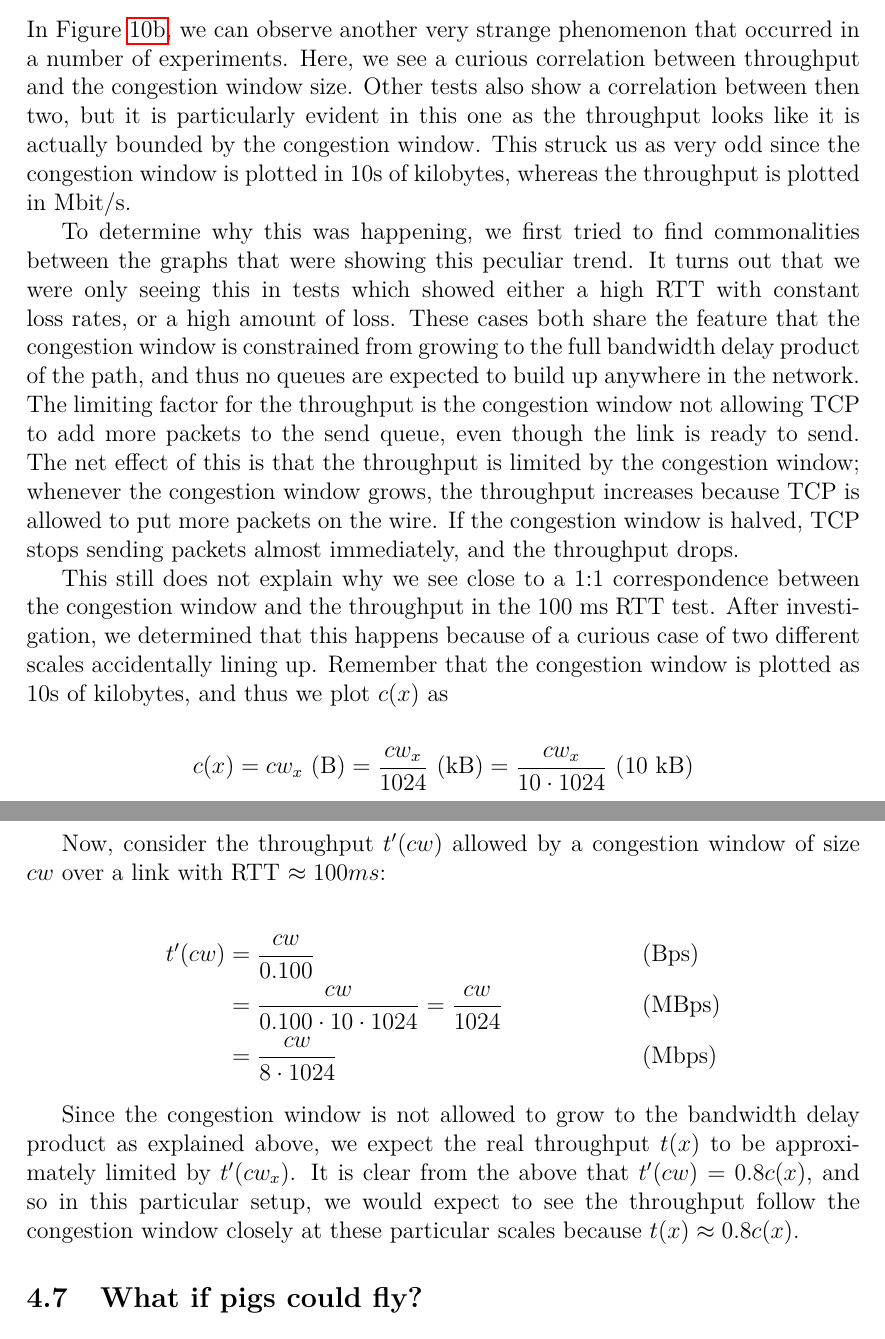
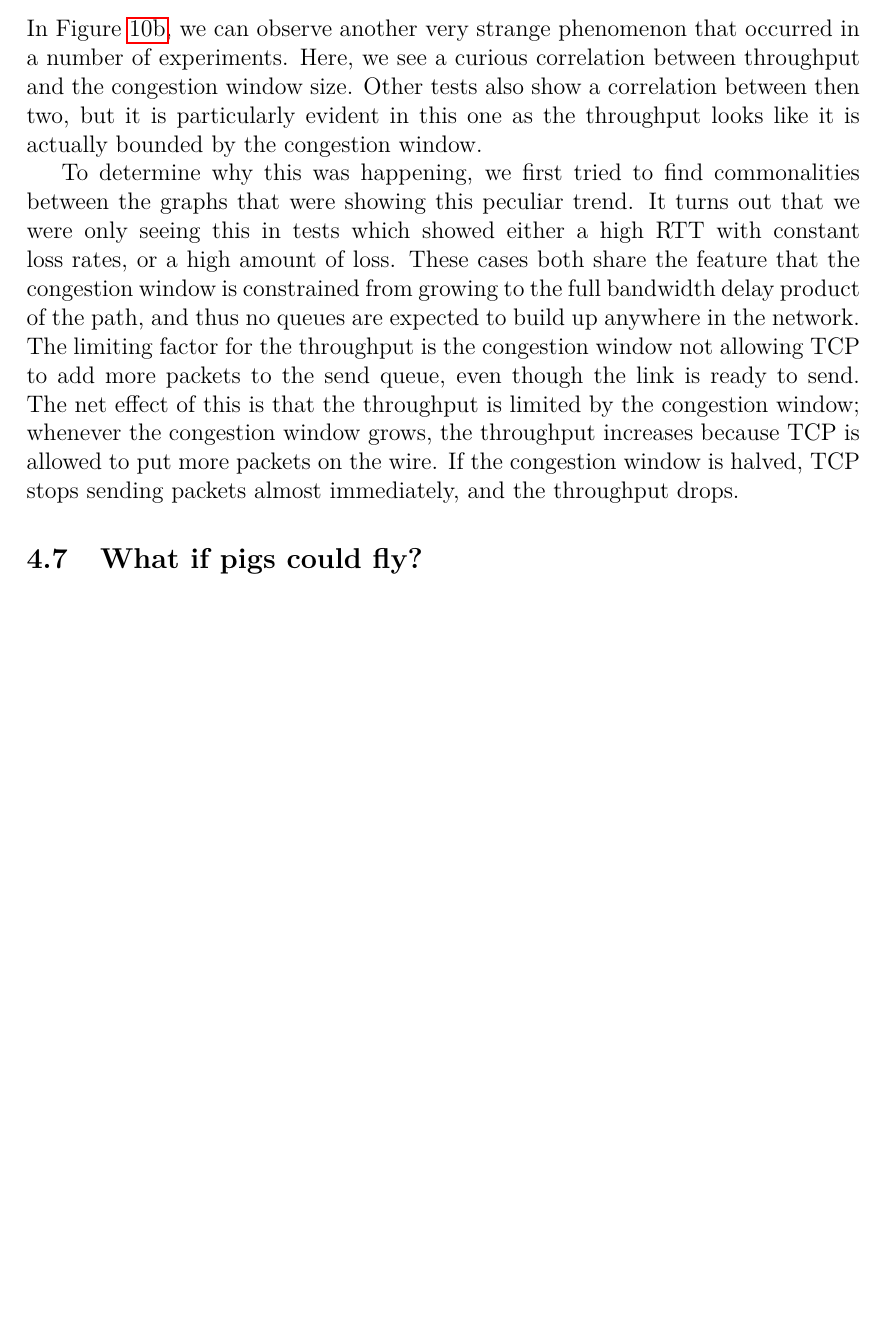
Before and after one commit to jamesbarlow/mptcp, a LaTeX paper (report/report.tex, which reads report/sections/results-closing-remarks.tex): two parts of pages 27 and 28 of 29 before the commit and part of page 27 of 28 after it, the two joined at a grey line, cut so that both start at the same text, the shorter picture padded with empty space. Compiled offline with pdfLaTeX.

Commit message:
Clean up 10s of kilobytes

```diff
--- a/report/sections/results-closing-remarks.tex
+++ b/report/sections/results-closing-remarks.tex
@@ -197,8 +197,6 @@ phenomenon that occurred in a number of experiments. Here, we see a curious
 correlation between throughput and the congestion window size. Other tests also
 show a correlation between then two, but it is particularly evident in this one
 as the throughput looks like it is actually bounded by the congestion window.
-This struck us as very odd since the congestion window is plotted in 10s of
-kilobytes, whereas the throughput is plotted in Mbit/s.
 
 To determine why this was happening, we first tried to find commonalities
 between the graphs that were showing this peculiar trend. It turns out that we
@@ -213,33 +211,4 @@ congestion window; whenever the congestion window grows, the throughput
 increases because TCP is allowed to put more packets on the wire. If the
 congestion window is halved, TCP stops sending packets almost immediately, and
 the throughput drops.
-
-This still does not explain why we see close to a 1:1 correspondence between the
-congestion window and the throughput in the 100 ms RTT test. After
-investigation, we determined that this happens because of a curious case of two
-different scales accidentally lining up. Remember that the congestion window is
-plotted as 10s of kilobytes, and thus we plot $c(x)$ as
-
-\begin{align*}
-  c(x) = cw_x \text{\ (B)}
-       = \frac{cw_x}{1024} \text{\ (kB)}
-       = \frac{cw_x}{10 \cdot 1024} \text{\ (10 kB)}
-\end{align*}
-
-Now, consider the throughput $t'(cw)$ allowed by a congestion window of size
-$cw$ over a link with RTT $\approx 100ms$:
-
-\begin{align*}
-  t'(cw) &= \frac{cw}{0.100}                       &&\text{(Bps)} \\
-         &= \frac{cw}{0.100 \cdot 10 \cdot 1024}
-          = \frac{cw}{1024}                        &&\text{(MBps)} \\
-         &= \frac{cw}{8 \cdot 1024}                &&\text{(Mbps)}
-\end{align*}
-
-Since the congestion window is not allowed to grow to the bandwidth delay
-product as explained above, we expect the real throughput $t(x)$ to be
-approximately limited by $t'(cw_x)$. It is clear from the above that $t'(cw) =
-0.8 c(x)$, and so in this particular setup, we would expect to see the
-throughput follow the congestion window closely at these particular scales
-because $t(x) \approx 0.8 c(x)$.
 % vim:textwidth=80:colorcolumn=80:spell:
```
Also changed, not shown: report/sections/methodology.tex (+1 -1 lines).
